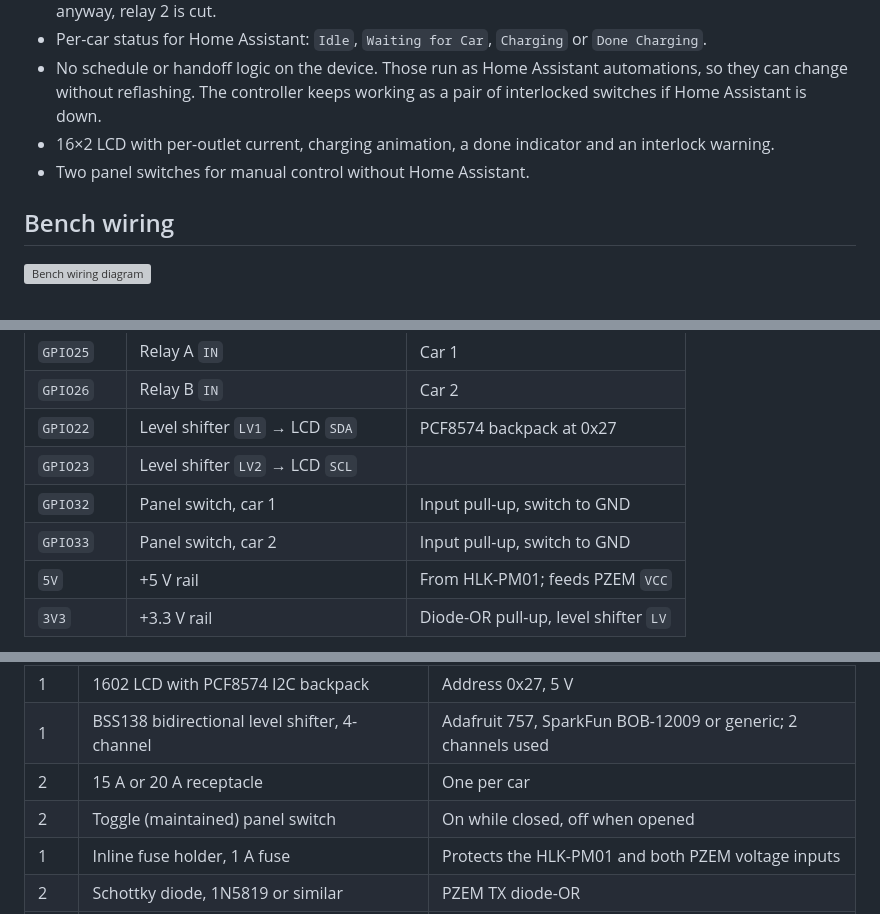
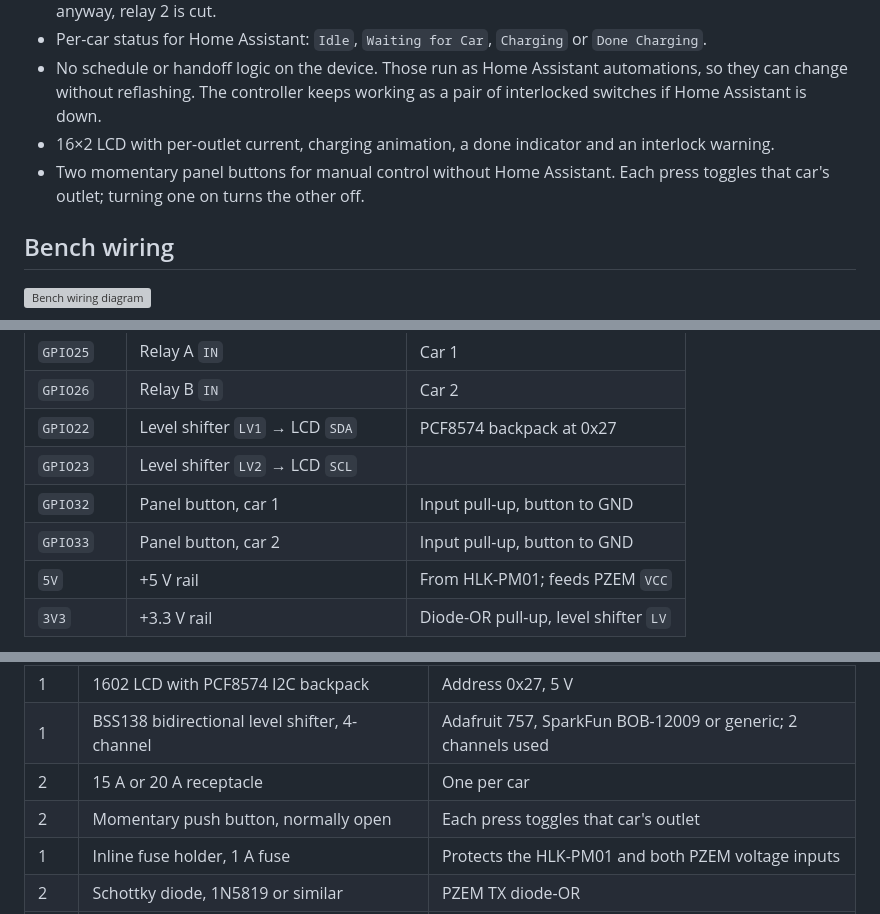
Before and after one commit to ryron01/DualEVChargerController, a Markdown page: README.md, 3 parts joined by grey strips. GitHub-like rendering; grey boxes are pictures that could not be loaded.

```diff
--- a/README.md
+++ b/README.md
@@ -20,7 +20,7 @@ Bench build working, November 2026. Next step is moving it back into the enclosu
 - Per-car status for Home Assistant: `Idle`, `Waiting for Car`, `Charging` or `Done Charging`.
 - No schedule or handoff logic on the device. Those run as Home Assistant automations, so they can change without reflashing. The controller keeps working as a pair of interlocked switches if Home Assistant is down.
 - 16×2 LCD with per-outlet current, charging animation, a done indicator and an interlock warning.
-- Two panel switches for manual control without Home Assistant.
+- Two momentary panel buttons for manual control without Home Assistant. Each press toggles that car's outlet; turning one on turns the other off.
 
 ## Bench wiring
 
@@ -51,8 +51,8 @@ The HLK-PM01 supplies 5 V for the ESP32, the relay coils, the LCD and both PZEM
 | `GPIO26` | Relay B `IN` | Car 2 |
 | `GPIO22` | Level shifter `LV1` → LCD `SDA` | PCF8574 backpack at 0x27 |
 | `GPIO23` | Level shifter `LV2` → LCD `SCL` | |
-| `GPIO32` | Panel switch, car 1 | Input pull-up, switch to GND |
-| `GPIO33` | Panel switch, car 2 | Input pull-up, switch to GND |
+| `GPIO32` | Panel button, car 1 | Input pull-up, button to GND |
+| `GPIO33` | Panel button, car 2 | Input pull-up, button to GND |
 | `5V` | +5 V rail | From HLK-PM01; feeds PZEM `VCC` |
 | `3V3` | +3.3 V rail | Diode-OR pull-up, level shifter `LV` |
 
@@ -219,7 +219,7 @@ python make_guide.py ../../hardware/perfboard
 | 1 | 1602 LCD with PCF8574 I2C backpack | Address 0x27, 5 V |
 | 1 | BSS138 bidirectional level shifter, 4-channel | Adafruit 757, SparkFun BOB-12009 or generic; 2 channels used |
 | 2 | 15 A or 20 A receptacle | One per car |
-| 2 | Toggle (maintained) panel switch | On while closed, off when opened |
+| 2 | Momentary push button, normally open | Each press toggles that car's outlet |
 | 1 | Inline fuse holder, 1 A fuse | Protects the HLK-PM01 and both PZEM voltage inputs |
 | 2 | Schottky diode, 1N5819 or similar | PZEM TX diode-OR |
 | 1 | 10 kΩ resistor | Diode-OR pull-up to 3.3 V |
```
Also changed, not shown: hardware/schematic-preview.png, 9 other files.
